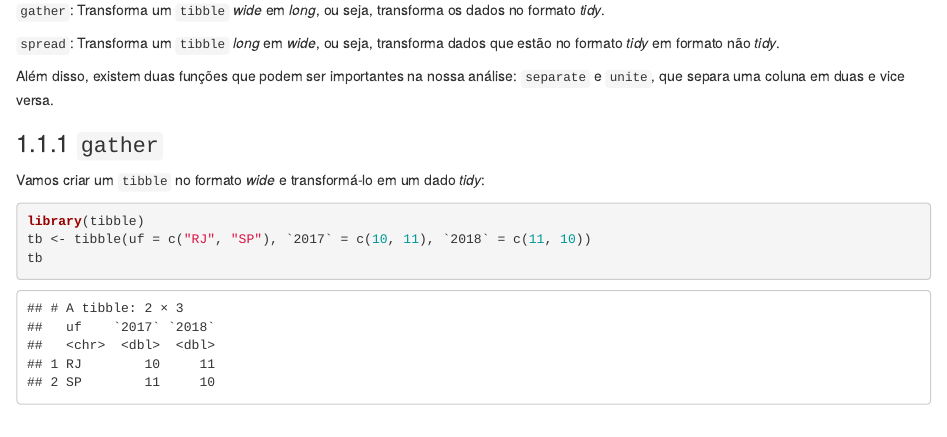
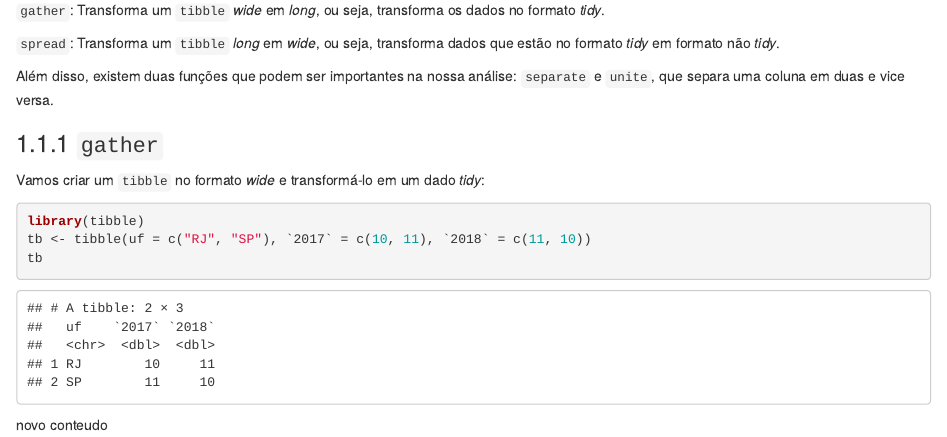
Before and after one commit to Doug7Vinicius/Introduction-dplyr, an R Markdown document (02-literature.Rmd): the page in a window 1100 px wide, from 1920 px down. Rendered offline with R 4.5, knitr and Pandoc, with nearby package versions; drawn as R Markdown's standard HTML page in place of the format the file asks for; some code elsewhere in the file could not run offline.

Commit message:
adicionei novo conteudo

````diff
--- a/02-literature.Rmd
+++ b/02-literature.Rmd
@@ -82,3 +82,5 @@ library(tibble)
 tb <- tibble(uf = c("RJ", "SP"), `2017` = c(10, 11), `2018` = c(11, 10))
 tb
 ```
+
+novo conteudo
````
